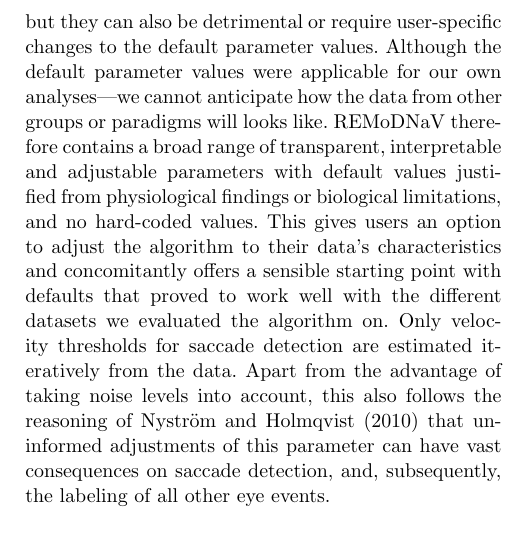
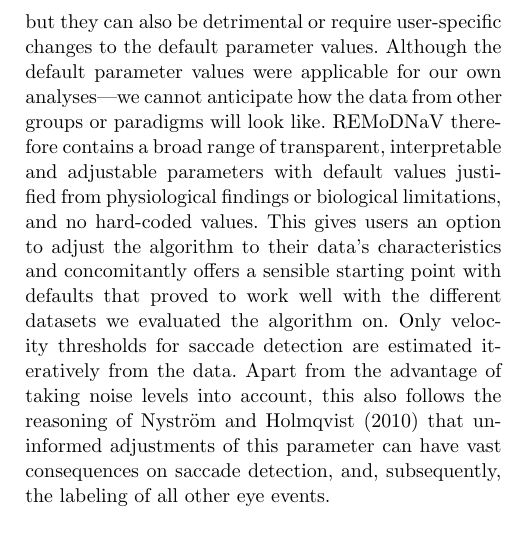
Before and after one commit to psychoinformatics-de/paper-remodnav, a LaTeX paper (main.tex): part of one column of page 12 of 17, cut so that both start at the same text. Compiled offline with pdfLaTeX.

Commit message:
fixed typo

```diff
--- a/main.tex
+++ b/main.tex
@@ -1072,7 +1072,7 @@ certain algorithms more suitable than others. Hard-coded thresholds and
 parameters may be applicable but they can also be detrimental or require user-specific changes to
 the default parameter values. Although the default parameter
 values were applicable for our own analyses---we cannot anticipate how the data from other
-groups or paradigms will looks like.  \remodnav\ therefore contains a broad range of
+groups or paradigms will look like.  \remodnav\ therefore contains a broad range of
 transparent, interpretable and adjustable parameters with default values
 justified from physiological findings or biological limitations, and no
 hard-coded values. This gives users an option to adjust the algorithm to their
```
